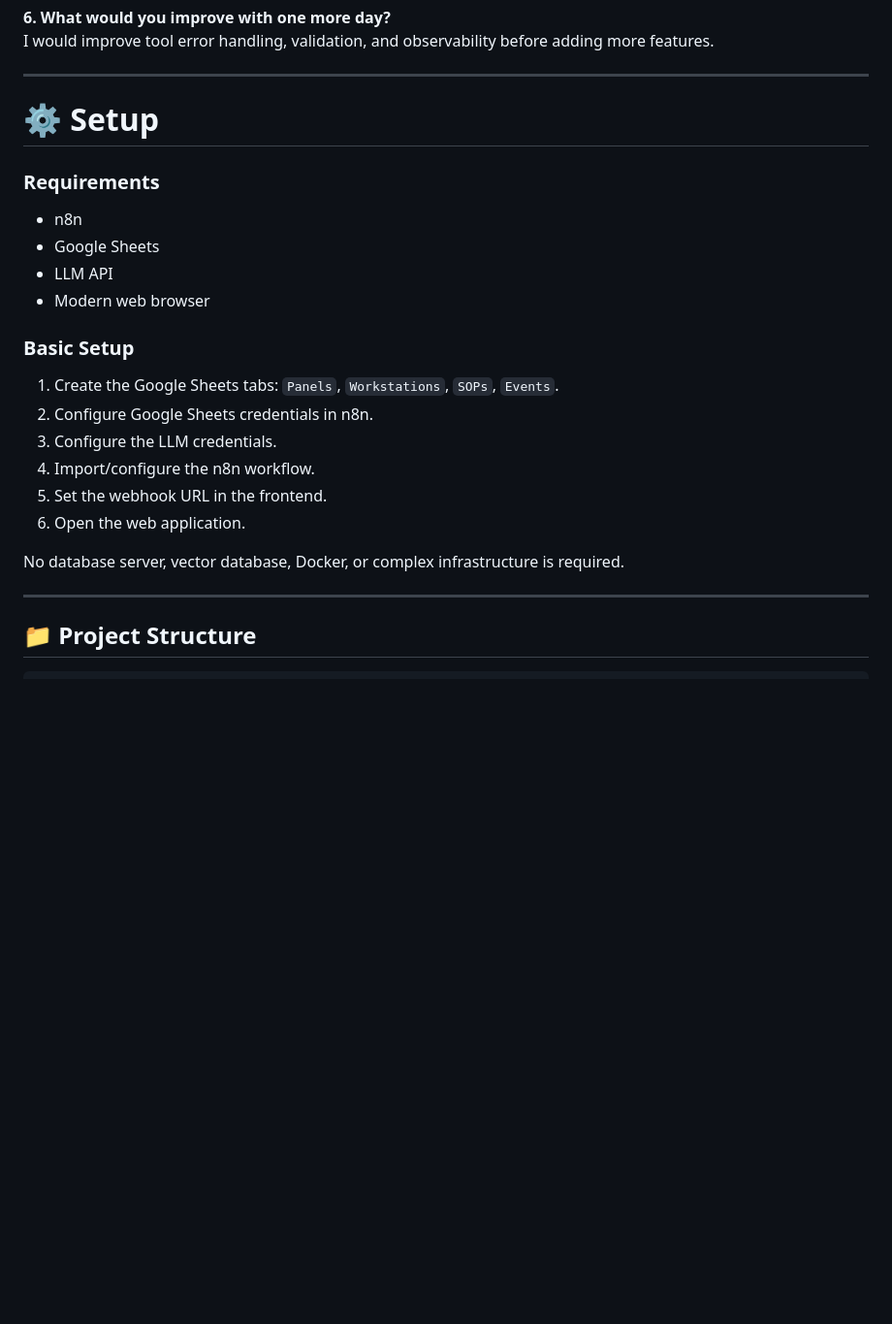
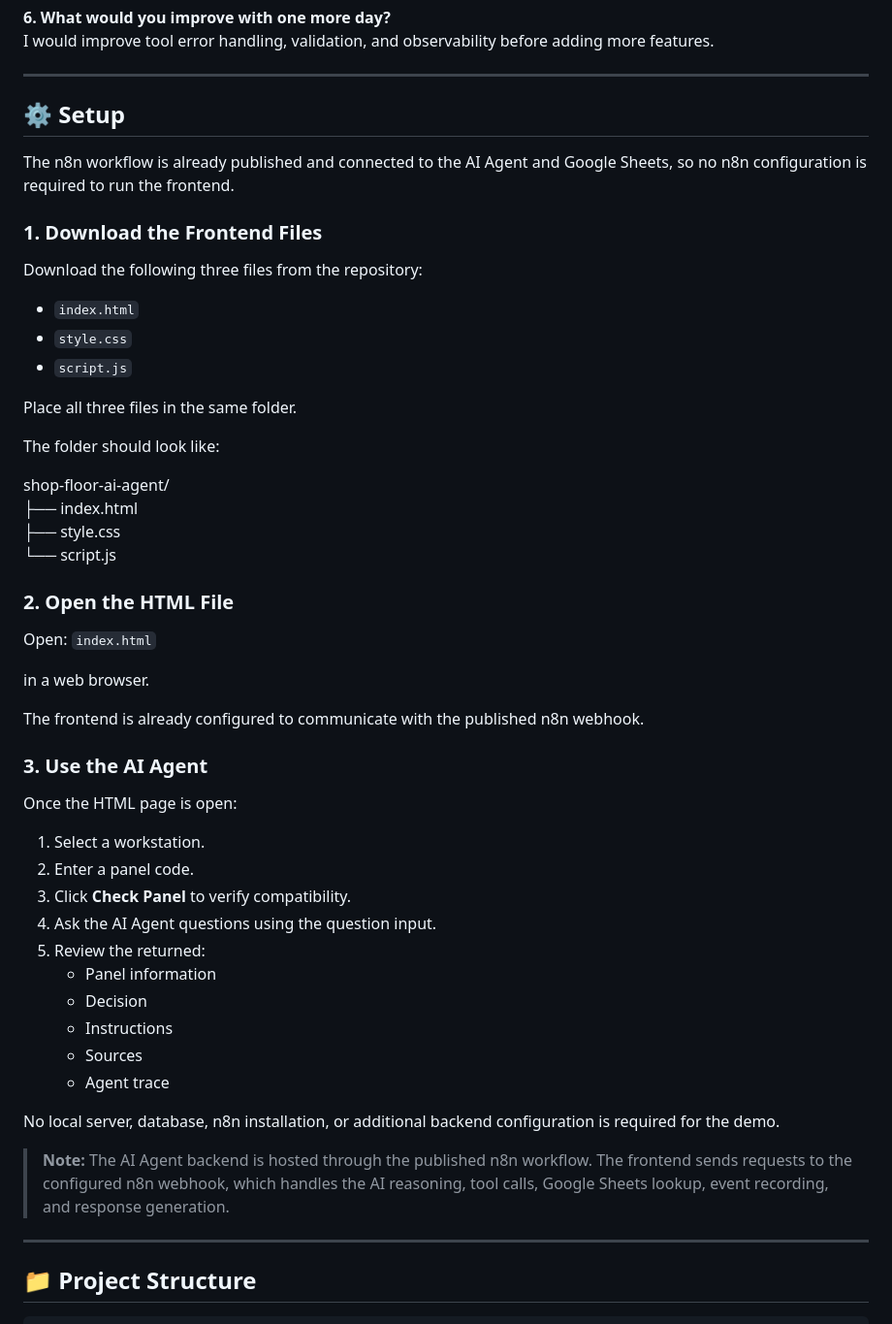
Before and after one commit to Raven-D3v/Project-Auto, a Markdown page: ABCab/shop-floor-ai-agent/Readme.md, the part around the change. Shown at 97% size. GitHub-like rendering; blank space fills up the shorter version.

Commit message:
Fix folder structure formatting in README
Updated folder structure formatting in README.

```diff
--- a/ABCab/shop-floor-ai-agent/Readme.md
+++ b/ABCab/shop-floor-ai-agent/Readme.md
@@ -215,25 +215,55 @@ I would improve tool error handling, validation, and observability before adding
 
 ---
 
-# ⚙️ Setup
+## ⚙️ Setup
 
-### Requirements
+The n8n workflow is already published and connected to the AI Agent and Google Sheets, so no n8n configuration is required to run the frontend.
 
-* n8n
-* Google Sheets
-* LLM API
-* Modern web browser
+### 1. Download the Frontend Files
 
-### Basic Setup
+Download the following three files from the repository:
 
-1. Create the Google Sheets tabs: `Panels`, `Workstations`, `SOPs`, `Events`.
-2. Configure Google Sheets credentials in n8n.
-3. Configure the LLM credentials.
-4. Import/configure the n8n workflow.
-5. Set the webhook URL in the frontend.
-6. Open the web application.
+- `index.html`
+- `style.css`
+- `script.js`
 
-No database server, vector database, Docker, or complex infrastructure is required.
+Place all three files in the same folder.
+
+The folder should look like:
+
+
+shop-floor-ai-agent/ <br>
+├── index.html <br>
+├── style.css <br>
+└── script.js <br>
+
+### 2. Open the HTML File
+
+Open:
+`index.html`
+
+in a web browser.
+
+The frontend is already configured to communicate with the published n8n webhook.
+
+### 3. Use the AI Agent
+
+Once the HTML page is open:
+
+1. Select a workstation.
+2. Enter a panel code.
+3. Click **Check Panel** to verify compatibility.
+4. Ask the AI Agent questions using the question input.
+5. Review the returned:
+   - Panel information
+   - Decision
+   - Instructions
+   - Sources
+   - Agent trace
+
+No local server, database, n8n installation, or additional backend configuration is required for the demo.
+
+> **Note:** The AI Agent backend is hosted through the published n8n workflow. The frontend sends requests to the configured n8n webhook, which handles the AI reasoning, tool calls, Google Sheets lookup, event recording, and response generation.
 
 ---
 
```
